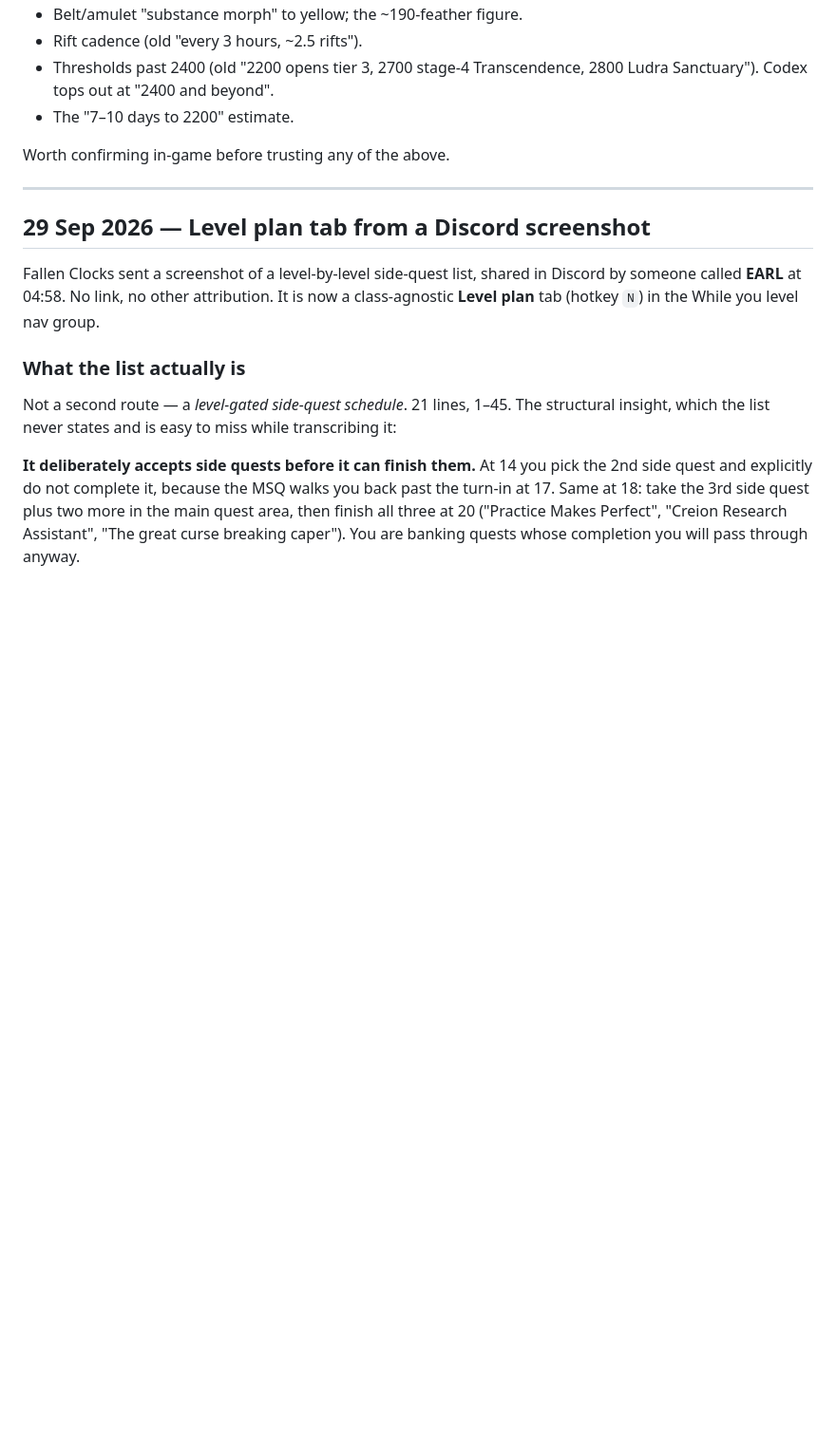
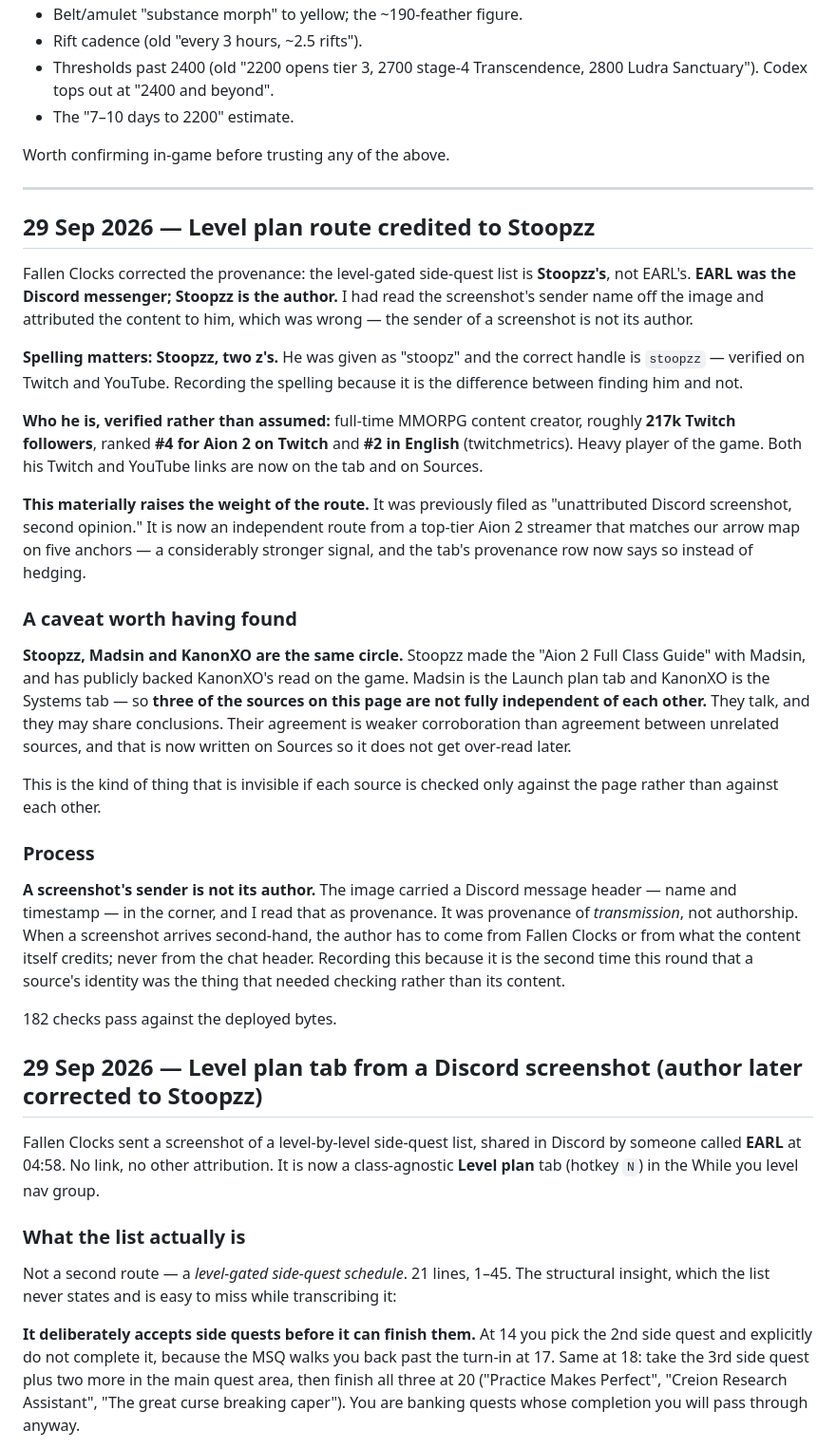
Before and after one commit to dnhess/aion2-cleric-45, a Markdown page: FOLLOWUPS.md, the part around the change. Shown at 95% size. GitHub-like rendering; blank space fills up the shorter version.

Commit message:
Record the Stoopzz provenance correction in FOLLOWUPS

```diff
--- a/FOLLOWUPS.md
+++ b/FOLLOWUPS.md
@@ -48,7 +48,30 @@ Worth confirming in-game before trusting any of the above.
 
 ---
 
-## 29 Sep 2026 — Level plan tab from a Discord screenshot
+## 29 Sep 2026 — Level plan route credited to Stoopzz
+
+Fallen Clocks corrected the provenance: the level-gated side-quest list is **Stoopzz's**, not EARL's. **EARL was the Discord messenger; Stoopzz is the author.** I had read the screenshot's sender name off the image and attributed the content to him, which was wrong — the sender of a screenshot is not its author.
+
+**Spelling matters: Stoopzz, two z's.** He was given as "stoopz" and the correct handle is `stoopzz` — verified on Twitch and YouTube. Recording the spelling because it is the difference between finding him and not.
+
+**Who he is, verified rather than assumed:** full-time MMORPG content creator, roughly **217k Twitch followers**, ranked **#4 for Aion 2 on Twitch** and **#2 in English** (twitchmetrics). Heavy player of the game. Both his Twitch and YouTube links are now on the tab and on Sources.
+
+**This materially raises the weight of the route.** It was previously filed as "unattributed Discord screenshot, second opinion." It is now an independent route from a top-tier Aion 2 streamer that matches our arrow map on five anchors — a considerably stronger signal, and the tab's provenance row now says so instead of hedging.
+
+### A caveat worth having found
+
+**Stoopzz, Madsin and KanonXO are the same circle.** Stoopzz made the "Aion 2 Full Class Guide" with Madsin, and has publicly backed KanonXO's read on the game. Madsin is the Launch plan tab and KanonXO is the Systems tab — so **three of the sources on this page are not fully independent of each other.** They talk, and they may share conclusions. Their agreement is weaker corroboration than agreement between unrelated sources, and that is now written on Sources so it does not get over-read later.
+
+This is the kind of thing that is invisible if each source is checked only against the page rather than against each other.
+
+### Process
+
+**A screenshot's sender is not its author.** The image carried a Discord message header — name and timestamp — in the corner, and I read that as provenance. It was provenance of *transmission*, not authorship. When a screenshot arrives second-hand, the author has to come from Fallen Clocks or from what the content itself credits; never from the chat header. Recording this because it is the second time this round that a source's identity was the thing that needed checking rather than its content.
+
+182 checks pass against the deployed bytes.
+
+
+## 29 Sep 2026 — Level plan tab from a Discord screenshot (author later corrected to Stoopzz)
 
 Fallen Clocks sent a screenshot of a level-by-level side-quest list, shared in Discord by someone called **EARL** at 04:58. No link, no other attribution. It is now a class-agnostic **Level plan** tab (hotkey `N`) in the While you level nav group.
 
```
